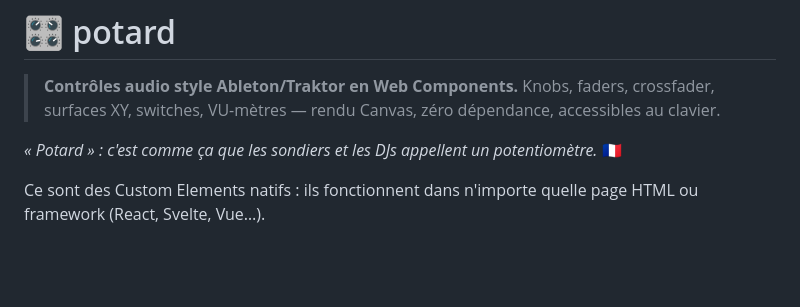
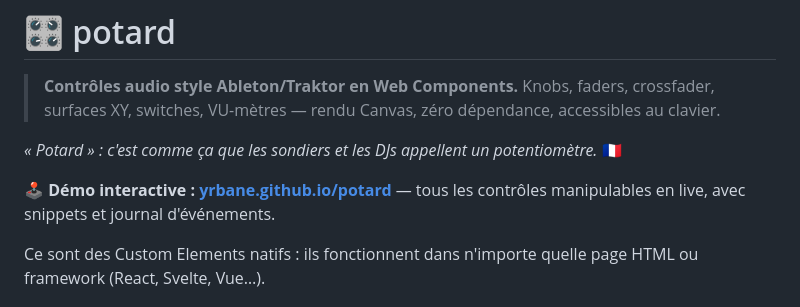
Before and after one commit to yrbane/potard, a Markdown page: README.md, the part around the change. Drawn GitHub-style; blank space fills up the shorter version.

Commit message:
docs: lien vers la démo interactive GitHub Pages dans le README
Co-Authored-By: Claude Fable 5 <noreply@anthropic.com>

```diff
--- a/README.md
+++ b/README.md
@@ -4,6 +4,8 @@
 > Knobs, faders, crossfader, surfaces XY, switches, VU-mètres — rendu Canvas, zéro dépendance, accessibles au clavier.
 
 *« Potard » : c'est comme ça que les sondiers et les DJs appellent un potentiomètre.* 🇫🇷
+
+**🕹️ Démo interactive : [yrbane.github.io/potard](https://yrbane.github.io/potard/)** — tous les contrôles manipulables en live, avec snippets et journal d'événements.
 
 Ce sont des Custom Elements natifs : ils fonctionnent dans n'importe quelle page HTML ou framework (React, Svelte, Vue…).
 
```
